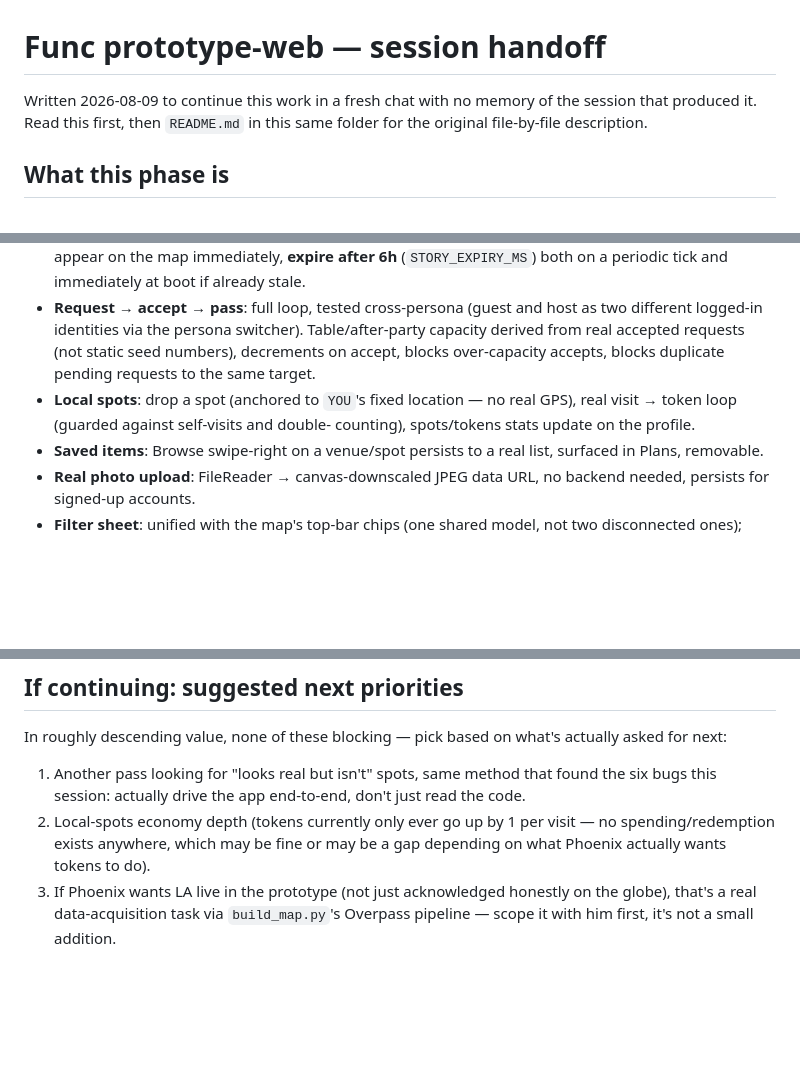
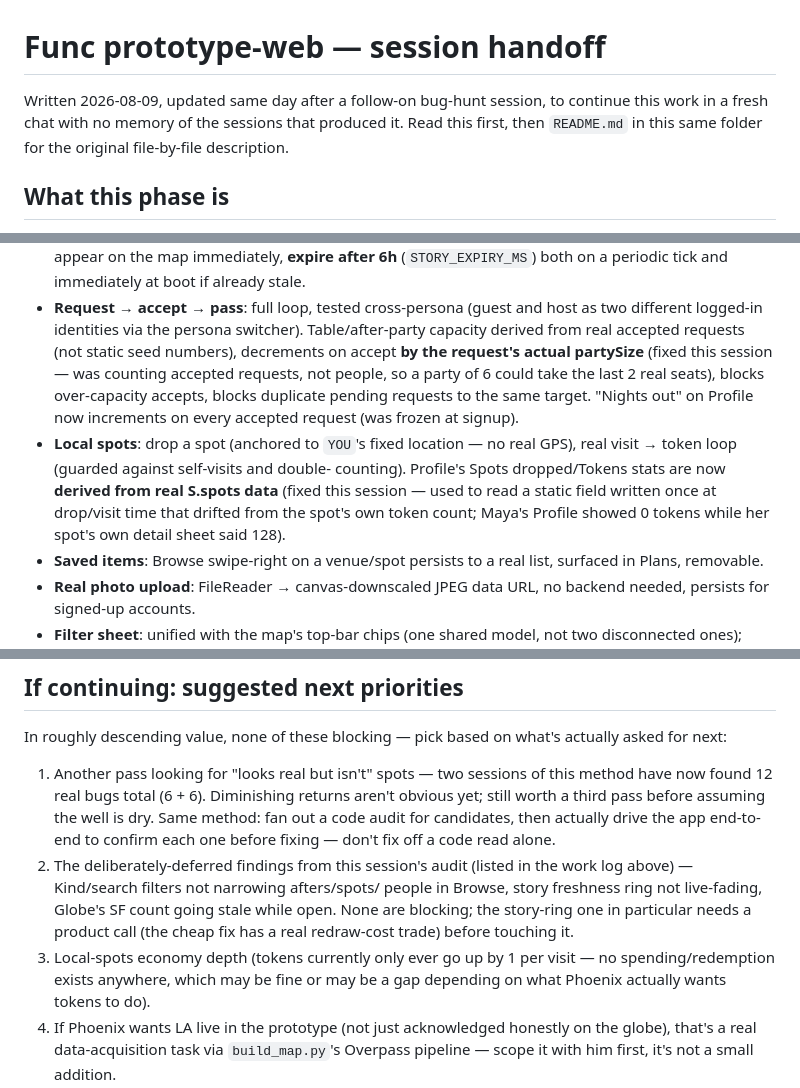
Before and after one commit to trenchsheikh/func, a Markdown page: prototype-web/HANDOFF.md, 3 parts joined by grey strips. Drawn GitHub-style; blank space fills up the shorter version.

```diff
--- a/prototype-web/HANDOFF.md
+++ b/prototype-web/HANDOFF.md
@@ -1,8 +1,9 @@
 # Func prototype-web — session handoff
 
-Written 2026-08-09 to continue this work in a fresh chat with no memory of the
-session that produced it. Read this first, then `README.md` in this same
-folder for the original file-by-file description.
+Written 2026-08-09, updated same day after a follow-on bug-hunt session, to
+continue this work in a fresh chat with no memory of the sessions that
+produced it. Read this first, then `README.md` in this same folder for the
+original file-by-file description.
 
 ## What this phase is
 
@@ -96,11 +97,19 @@ session (see log below). A business account **is** its own actor (id starts
 - **Request → accept → pass**: full loop, tested cross-persona (guest and
   host as two different logged-in identities via the persona switcher).
   Table/after-party capacity derived from real accepted requests (not
-  static seed numbers), decrements on accept, blocks over-capacity accepts,
-  blocks duplicate pending requests to the same target.
+  static seed numbers), decrements on accept **by the request's actual
+  partySize** (fixed this session — was counting accepted requests, not
+  people, so a party of 6 could take the last 2 real seats), blocks
+  over-capacity accepts, blocks duplicate pending requests to the same
+  target. "Nights out" on Profile now increments on every accepted request
+  (was frozen at signup).
 - **Local spots**: drop a spot (anchored to `YOU`'s fixed location — no real
   GPS), real visit → token loop (guarded against self-visits and double-
-  counting), spots/tokens stats update on the profile.
+  counting). Profile's Spots dropped/Tokens stats are now **derived from
+  real S.spots data** (fixed this session — used to read a static field
+  written once at drop/visit time that drifted from the spot's own token
+  count; Maya's Profile showed 0 tokens while her spot's own detail sheet
+  said 128).
 - **Saved items**: Browse swipe-right on a venue/spot persists to a real
   list, surfaced in Plans, removable.
 - **Real photo upload**: FileReader → canvas-downscaled JPEG data URL, no
@@ -242,13 +315,22 @@ serving the same files — check before starting a second one.
 
 In roughly descending value, none of these blocking — pick based on what's
 actually asked for next:
-1. Another pass looking for "looks real but isn't" spots, same method that
-   found the six bugs this session: actually drive the app end-to-end,
-   don't just read the code.
-2. Local-spots economy depth (tokens currently only ever go up by 1 per
+1. Another pass looking for "looks real but isn't" spots — two sessions of
+   this method have now found 12 real bugs total (6 + 6). Diminishing
+   returns aren't obvious yet; still worth a third pass before assuming the
+   well is dry. Same method: fan out a code audit for candidates, then
+   actually drive the app end-to-end to confirm each one before fixing —
+   don't fix off a code read alone.
+2. The deliberately-deferred findings from this session's audit (listed in
+   the work log above) — Kind/search filters not narrowing afters/spots/
+   people in Browse, story freshness ring not live-fading, Globe's SF count
+   going stale while open. None are blocking; the story-ring one in
+   particular needs a product call (the cheap fix has a real redraw-cost
+   trade) before touching it.
+3. Local-spots economy depth (tokens currently only ever go up by 1 per
    visit — no spending/redemption exists anywhere, which may be fine or may
    be a gap depending on what Phoenix actually wants tokens to do).
-3. If Phoenix wants LA live in the prototype (not just acknowledged
+4. If Phoenix wants LA live in the prototype (not just acknowledged
    honestly on the globe), that's a real data-acquisition task via
    `build_map.py`'s Overpass pipeline — scope it with him first, it's not
    a small addition.
```
Also changed, not shown: other parts of prototype-web/HANDOFF.md (+65 -1 lines).
